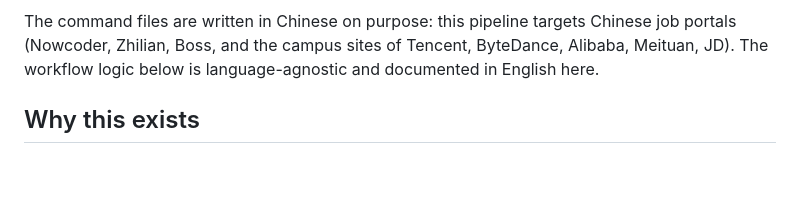
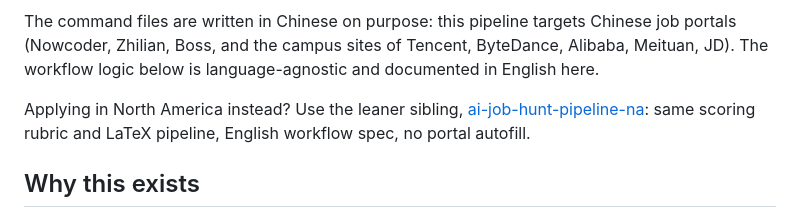
Before and after one commit to haiiibin/ai-job-hunt-pipeline, a Markdown page: README.md, the part around the change. Rendered like a GitHub page; blank space fills up the shorter version.

Commit message:
Point North America applicants to the -na sibling repo

```diff
--- a/README.md
+++ b/README.md
@@ -17,6 +17,10 @@ flowchart LR
 The command files are written in Chinese on purpose: this pipeline targets Chinese job
 portals (Nowcoder, Zhilian, Boss, and the campus sites of Tencent, ByteDance, Alibaba,
 Meituan, JD). The workflow logic below is language-agnostic and documented in English here.
+
+Applying in North America instead? Use the leaner sibling,
+[ai-job-hunt-pipeline-na](https://github.com/haiiibin/ai-job-hunt-pipeline-na):
+same scoring rubric and LaTeX pipeline, English workflow spec, no portal autofill.
 
 ## Why this exists
 
```
